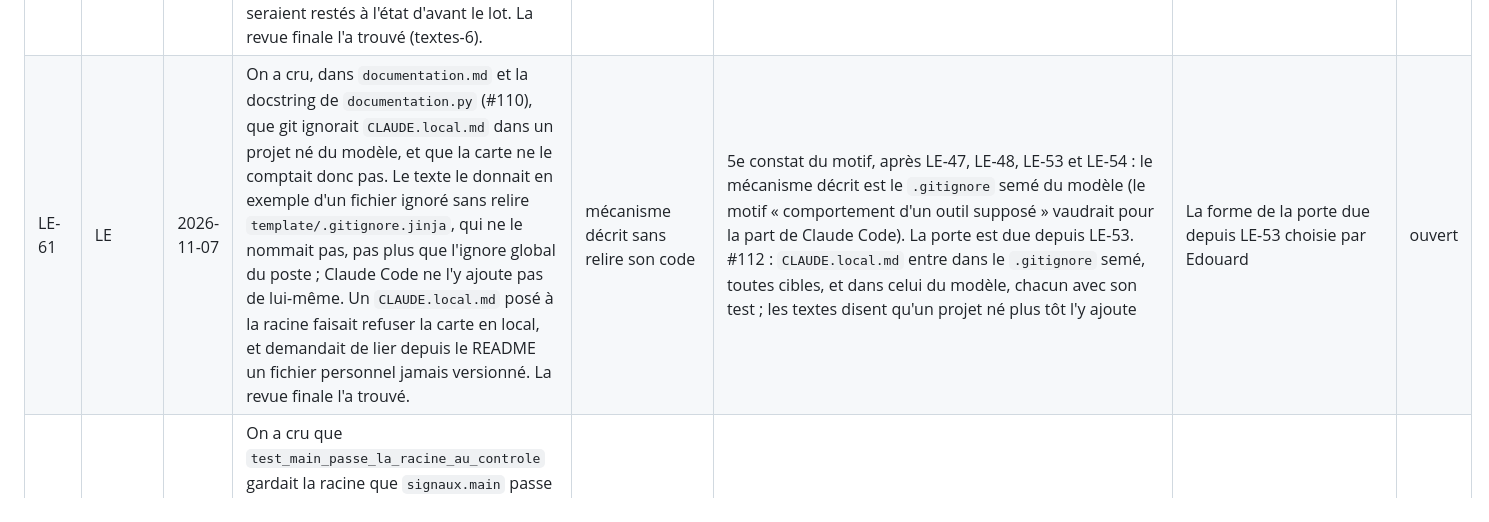
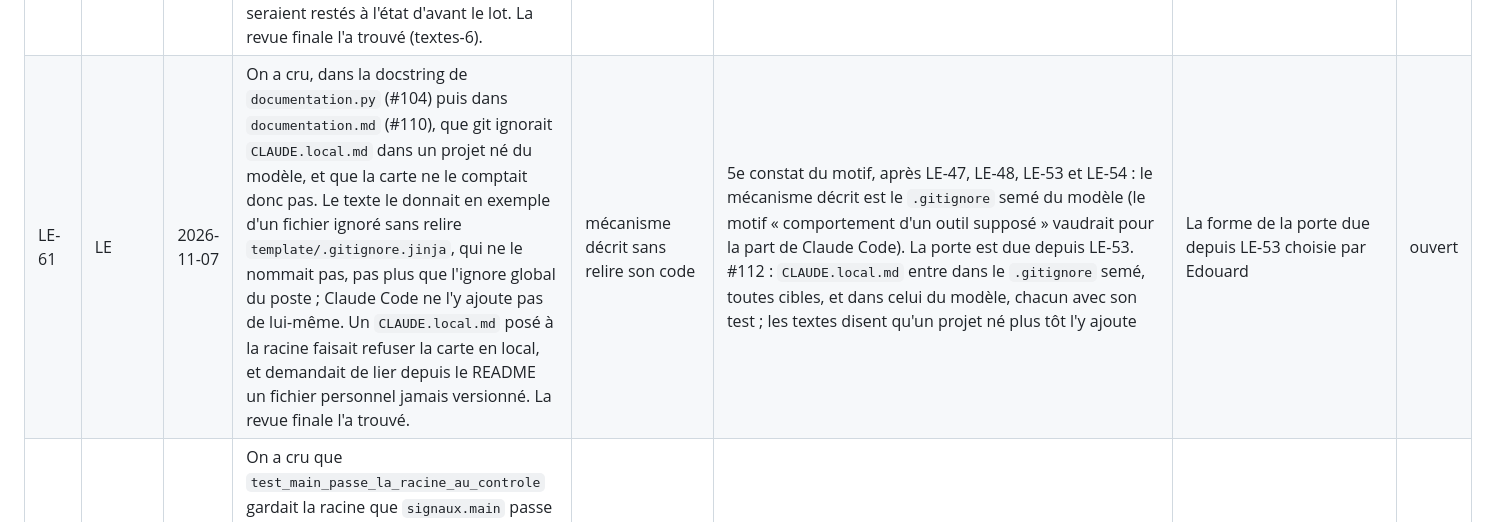
Before and after one commit to EdouardZemb/modele-projet, a Markdown page: docs/registre.md, the part around one of its changes. Rendered like a GitHub page.

```diff
--- a/docs/registre.md
+++ b/docs/registre.md
@@ -73,6 +73,6 @@ Au 3e constat portant le même motif, on écrit une porte (un test, un hook, une
 | LE-58 | LE | 2026-11-07 | On a cru que la première version de la licence disait en local ce que dirait la CI. Elle comptait un `LICENSE` présent dans la copie, suivi ou non ; or la mise à jour vers la version du lot crée justement ce `LICENSE`, non suivi, chez `pupitre` et `veille-emploi`. Une session y aurait lu « LICENSE présent », puis vu la CI refuser le commit qui ne le porte pas. La revue finale l'a trouvé (textes-1, mesure-1), par un essai sur un clone jetable. | contrôle passé à vide | 4e constat du motif, après LE-15, LE-51 et LE-55. La porte est due depuis LE-55, et sa forme revient à Edouard. #112 : dans un dépôt git, la licence ne compte qu'un `LICENSE` suivi, et un `LICENSE` présent mais non suivi refuse par sa propre ligne, avec son test ; `documentation.md` dit les trois écarts qui restent entre un lancement local et la CI | La forme de la porte due depuis LE-55 choisie | ouvert |
 | LE-59 | LE | 2026-11-07 | On a cru qu'un test vert sous Windows sur le poste l'était sous Windows en CI. Le test de la racine des signaux entrait dans `tmp_path`, qui porte le faux `gh.cmd` ; Claude Code pose `NoDefaultCurrentDirectoryInExePath`, la CI non. Sans elle, `shutil.which("gh")` cherche d'abord dans le dossier courant et rend un chemin relatif, que `gh`, lancé depuis la racine, ne trouve pas : `tests (windows-latest)` a refusé la première tête de #112, et le test a été reproduit sur le poste en retirant la variable. | environnement du poste différent de la CI | 1er constat du motif. #112 (`17333e9`) : le test entre dans un dossier sans faux `gh`. `signaux.lire` garde la faiblesse, sans effet sous Claude Code, qui pose la variable : une piste (`docs/pistes.md`). Un test qui change de dossier courant sous Windows le vérifie avec et sans `NoDefaultCurrentDirectoryInExePath` | Au 3e constat du motif, une porte | clos |
 | LE-60 | LE | 2026-11-07 | On a cru que la tâche de clôture du plan du lot 14 reprenait les gestes des clôtures d'avant. Elle n'amendait pas `docs/cadrage.md`, comme chaque clôture le fait depuis le lot 8 : son § 4 et son § 5.5 seraient restés à l'état d'avant le lot. La revue finale l'a trouvé (textes-6). | étape de clôture oubliée par le plan | 1er constat du motif. La clôture amende le cadrage (§ 4 et § 5.5). Un plan écrit sa tâche de clôture d'après celle du lot précédent, et la relecture du plan les compare | Au 3e constat du motif, une porte | clos |
-| LE-61 | LE | 2026-11-07 | On a cru, dans `documentation.md` et la docstring de `documentation.py` (#110), que git ignorait `CLAUDE.local.md` dans un projet né du modèle, et que la carte ne le comptait donc pas. Le texte le donnait en exemple d'un fichier ignoré sans relire `template/.gitignore.jinja`, qui ne le nommait pas, pas plus que l'ignore global du poste ; Claude Code ne l'y ajoute pas de lui-même. Un `CLAUDE.local.md` posé à la racine faisait refuser la carte en local, et demandait de lier depuis le README un fichier personnel jamais versionné. La revue finale l'a trouvé. | mécanisme décrit sans relire son code | 5e constat du motif, après LE-47, LE-48, LE-53 et LE-54 : le mécanisme décrit est le `.gitignore` semé du modèle (le motif « comportement d'un outil supposé » vaudrait pour la part de Claude Code). La porte est due depuis LE-53. #112 : `CLAUDE.local.md` entre dans le `.gitignore` semé, toutes cibles, et dans celui du modèle, chacun avec son test ; les textes disent qu'un projet né plus tôt l'y ajoute | La forme de la porte due depuis LE-53 choisie par Edouard | ouvert |
+| LE-61 | LE | 2026-11-07 | On a cru, dans la docstring de `documentation.py` (#104) puis dans `documentation.md` (#110), que git ignorait `CLAUDE.local.md` dans un projet né du modèle, et que la carte ne le comptait donc pas. Le texte le donnait en exemple d'un fichier ignoré sans relire `template/.gitignore.jinja`, qui ne le nommait pas, pas plus que l'ignore global du poste ; Claude Code ne l'y ajoute pas de lui-même. Un `CLAUDE.local.md` posé à la racine faisait refuser la carte en local, et demandait de lier depuis le README un fichier personnel jamais versionné. La revue finale l'a trouvé. | mécanisme décrit sans relire son code | 5e constat du motif, après LE-47, LE-48, LE-53 et LE-54 : le mécanisme décrit est le `.gitignore` semé du modèle (le motif « comportement d'un outil supposé » vaudrait pour la part de Claude Code). La porte est due depuis LE-53. #112 : `CLAUDE.local.md` entre dans le `.gitignore` semé, toutes cibles, et dans celui du modèle, chacun avec son test ; les textes disent qu'un projet né plus tôt l'y ajoute | La forme de la porte due depuis LE-53 choisie par Edouard | ouvert |
 | LE-62 | LE | 2026-11-07 | On a cru que `test_main_passe_la_racine_au_controle` gardait la racine que `signaux.main` passe au gabarit resté vide (#109). pytest tourne depuis la racine du dépôt, sur le poste comme en CI : un `main` qui aurait passé le dossier courant donnait la même racine, et le test passait. La revue finale l'a trouvé par un mutant, avec d'autres tests du lot que des mutants passaient : un `continue-on-error` ou un `if:` sur l'étape du socle, et des copies abîmées du README du modèle ou de `poste/Nouveau-Projet.ps1`. | contrôle passé à vide | 5e constat du motif, après LE-15, LE-51, LE-55 et LE-58. La porte est due depuis LE-55. #112 : chaque test est éprouvé par son mutant ; celui de la racine entre dans un autre dossier (LE-59) | La forme de la porte due depuis LE-55 choisie | ouvert |
 | AM-1 | AM | 2026-11-06 | Il faudrait que `tests/conftest.py` pose `sys.dont_write_bytecode = True`. Les tests importent les scripts de `template/scripts/modele/`, et chaque `pytest` y écrit un `__pycache__`, que le garde protège : ignoré par git, il reste dans les worktrees, et Edouard l'efface au ménage. `documentation.py` le pose déjà avant d'importer la porte (#112). Relevé à la relecture de la tâche 5 du lot 14, écarté du lot. | trace laissée par les tests | Une ligne dans `tests/conftest.py`, avant tout import d'un script du modèle, et un test qui lance `pytest` sur un dossier neuf sans laisser de `__pycache__` sous `template/scripts/modele/` | Le `pytest` du modèle ne laisse aucun `__pycache__` sous `template/scripts/modele/` | ouvert |
```
Also changed, not shown: other parts of docs/registre.md (+1 -1 lines), CLAUDE.md (+3 -2 lines), docs/pistes.md (+2 -2 lines).
